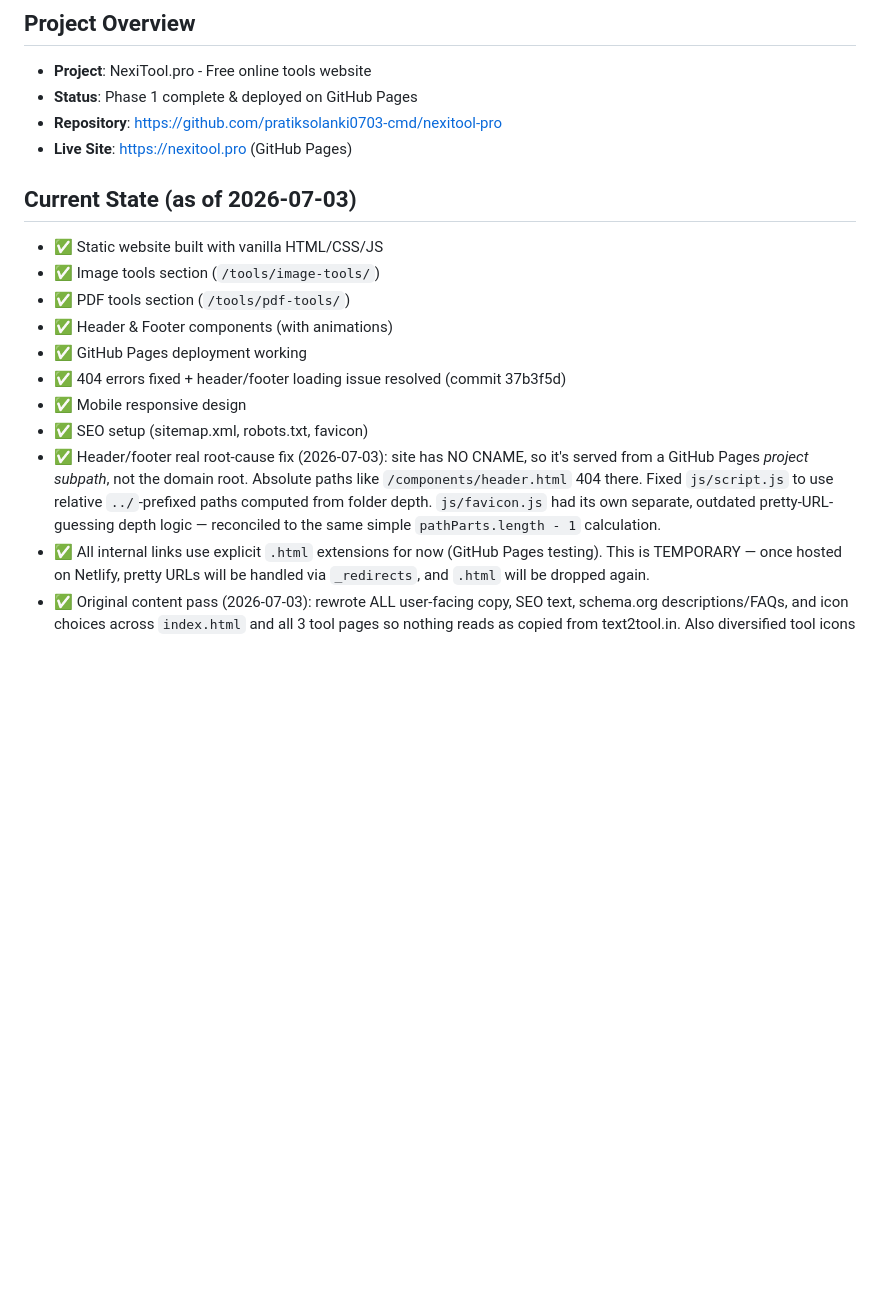
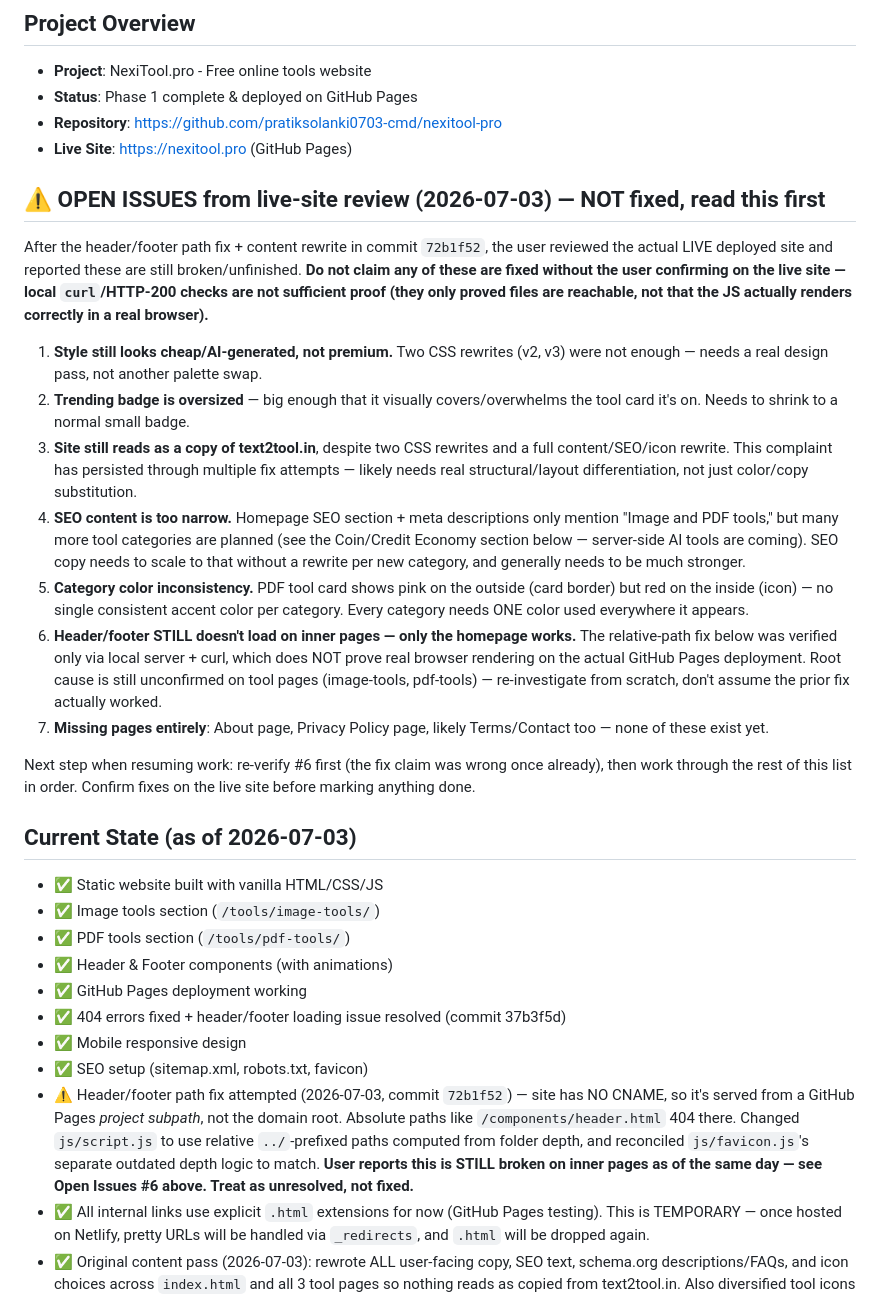
Before and after one commit to pratiksolanki0703-cmd/nexitool-pro, a Markdown page: MEMORY.md, the part around one of its changes. GitHub-like rendering; blank space fills up the shorter version.

Commit message:
Update MEMORY.md with live-site review feedback (open issues, not fixed)
Document user's live-site review findings: style still looks cheap/AI-generated,
oversized trending badge, site still resembles text2tool.in, weak/narrow SEO,
PDF category color inconsistency, header/footer still broken on inner pages
(prior fix claim was wrong), and missing About/Privacy pages. No code changes —
planning/context notes only, per explicit instruction to discuss before fixing.

```diff
--- a/MEMORY.md
+++ b/MEMORY.md
@@ -5,6 +5,41 @@
 - **Status**: Phase 1 complete & deployed on GitHub Pages
 - **Repository**: https://github.com/pratiksolanki0703-cmd/nexitool-pro
 - **Live Site**: https://nexitool.pro (GitHub Pages)
+
+## ⚠️ OPEN ISSUES from live-site review (2026-07-03) — NOT fixed, read this first
+After the header/footer path fix + content rewrite in commit `72b1f52`, the user
+reviewed the actual LIVE deployed site and reported these are still broken/unfinished.
+**Do not claim any of these are fixed without the user confirming on the live site —
+local `curl`/HTTP-200 checks are not sufficient proof (they only proved files are
+reachable, not that the JS actually renders correctly in a real browser).**
+
+1. **Style still looks cheap/AI-generated, not premium.** Two CSS rewrites (v2, v3)
+   were not enough — needs a real design pass, not another palette swap.
+2. **Trending badge is oversized** — big enough that it visually covers/overwhelms
+   the tool card it's on. Needs to shrink to a normal small badge.
+3. **Site still reads as a copy of text2tool.in**, despite two CSS rewrites and a full
+   content/SEO/icon rewrite. This complaint has persisted through multiple fix
+   attempts — likely needs real structural/layout differentiation, not just
+   color/copy substitution.
+4. **SEO content is too narrow.** Homepage SEO section + meta descriptions only
+   mention "Image and PDF tools," but many more tool categories are planned (see
+   the Coin/Credit Economy section below — server-side AI tools are coming). SEO
+   copy needs to scale to that without a rewrite per new category, and generally
+   needs to be much stronger.
+5. **Category color inconsistency.** PDF tool card shows pink on the outside
+   (card border) but red on the inside (icon) — no single consistent accent color
+   per category. Every category needs ONE color used everywhere it appears.
+6. **Header/footer STILL doesn't load on inner pages — only the homepage works.**
+   The relative-path fix below was verified only via local server + curl, which does
+   NOT prove real browser rendering on the actual GitHub Pages deployment. Root
+   cause is still unconfirmed on tool pages (image-tools, pdf-tools) — re-investigate
+   from scratch, don't assume the prior fix actually worked.
+7. **Missing pages entirely**: About page, Privacy Policy page, likely Terms/Contact
+   too — none of these exist yet.
+
+Next step when resuming work: re-verify #6 first (the fix claim was wrong once
+already), then work through the rest of this list in order. Confirm fixes on the
+live site before marking anything done.
 
 ## Current State (as of 2026-07-03)
 - ✅ Static website built with vanilla HTML/CSS/JS
@@ -15,12 +50,13 @@
 - ✅ 404 errors fixed + header/footer loading issue resolved (commit 37b3f5d)
 - ✅ Mobile responsive design
 - ✅ SEO setup (sitemap.xml, robots.txt, favicon)
-- ✅ Header/footer real root-cause fix (2026-07-03): site has NO CNAME, so it's served
-  from a GitHub Pages *project subpath*, not the domain root. Absolute paths like
-  `/components/header.html` 404 there. Fixed `js/script.js` to use relative
-  `../`-prefixed paths computed from folder depth. `js/favicon.js` had its own
-  separate, outdated pretty-URL-guessing depth logic — reconciled to the same simple
-  `pathParts.length - 1` calculation.
+- ⚠️ Header/footer path fix attempted (2026-07-03, commit `72b1f52`) — site has NO
+  CNAME, so it's served from a GitHub Pages *project subpath*, not the domain root.
+  Absolute paths like `/components/header.html` 404 there. Changed `js/script.js` to
+  use relative `../`-prefixed paths computed from folder depth, and reconciled
+  `js/favicon.js`'s separate outdated depth logic to match. **User reports this is
+  STILL broken on inner pages as of the same day — see Open Issues #6 above. Treat
+  as unresolved, not fixed.**
 - ✅ All internal links use explicit `.html` extensions for now (GitHub Pages testing).
   This is TEMPORARY — once hosted on Netlify, pretty URLs will be handled via
   `_redirects`, and `.html` will be dropped again.
```
Also changed, not shown: other parts of MEMORY.md (+24 -0 lines).
